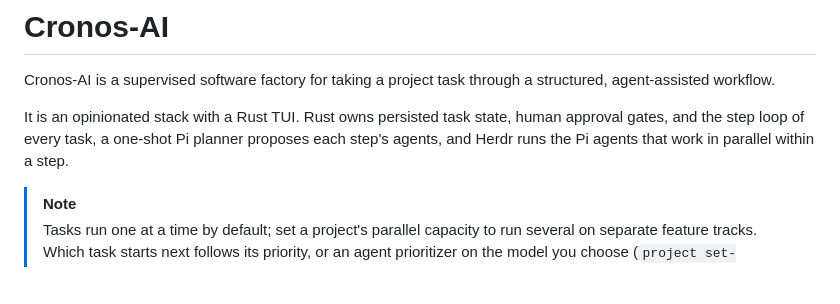
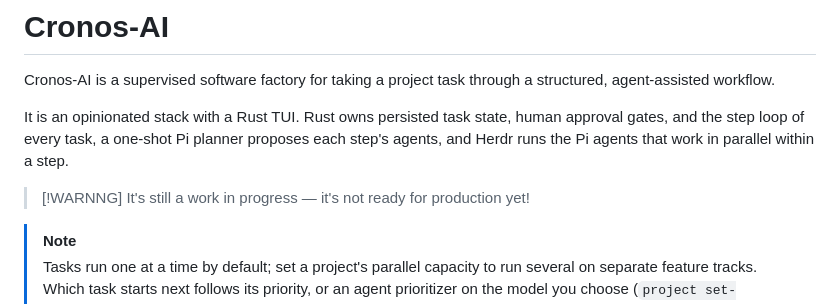
Before and after one commit to ixdi/cronos-ai, a Markdown page: README.md, the part around the change. Drawn GitHub-style; blank space fills up the shorter version.

```diff
--- a/README.md
+++ b/README.md
@@ -7,6 +7,9 @@
 Cronos-AI is a supervised software factory for taking a project task through a structured, agent-assisted workflow.
 
 It is an opinionated stack with a Rust TUI. Rust owns persisted task state, human approval gates, and the step loop of every task, a one-shot Pi planner proposes each step's agents, and Herdr runs the Pi agents that work in parallel within a step.
+
+> [!WARNNG]
+> It's still a work in progress — it's not ready for production yet!
 
 > [!NOTE]
 > Tasks run one at a time by default; set a project's parallel capacity to run several on separate feature tracks. Which task starts next follows its priority, or an agent prioritizer on the model you choose (`project set-prioritizer <ID> agent --model <model>`).
```
